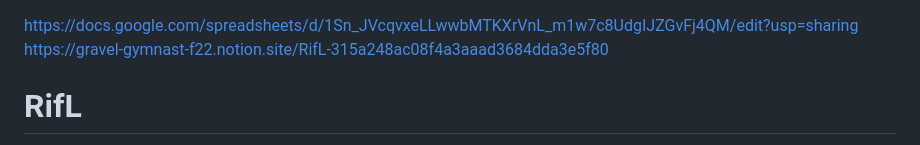
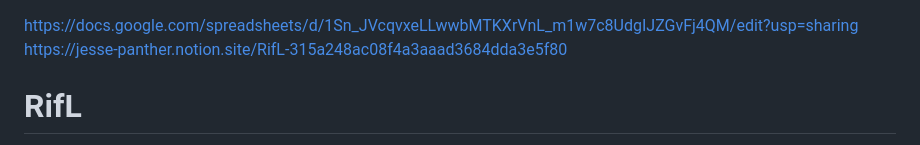
Before and after one commit to Jesse-Hamlin-Navias/RifL, a Markdown page: README.md, the part around the change. GitHub-like rendering.

```diff
--- a/README.md
+++ b/README.md
@@ -1,5 +1,5 @@
 https://docs.google.com/spreadsheets/d/1Sn_JVcqvxeLLwwbMTKXrVnL_m1w7c8UdgIJZGvFj4QM/edit?usp=sharing
-https://gravel-gymnast-f22.notion.site/RifL-315a248ac08f4a3aaad3684dda3e5f80
+https://jesse-panther.notion.site/RifL-315a248ac08f4a3aaad3684dda3e5f80
 
 # RifL
 RifL is a tactile esoteric coding langauge. Tactile means that code in RifL can be represented by physical objects, in this case a deck of playing cards. This provides the opportunity to perform code step by step, and to learn how computers execute code, creating a intimate understanding of the language. Esoteric means that RifL is not intended for software programming. Instead, it pushes the boundaries of what is possible in coding languages, and to entertain with outlandish and novel coding patterns.
```
